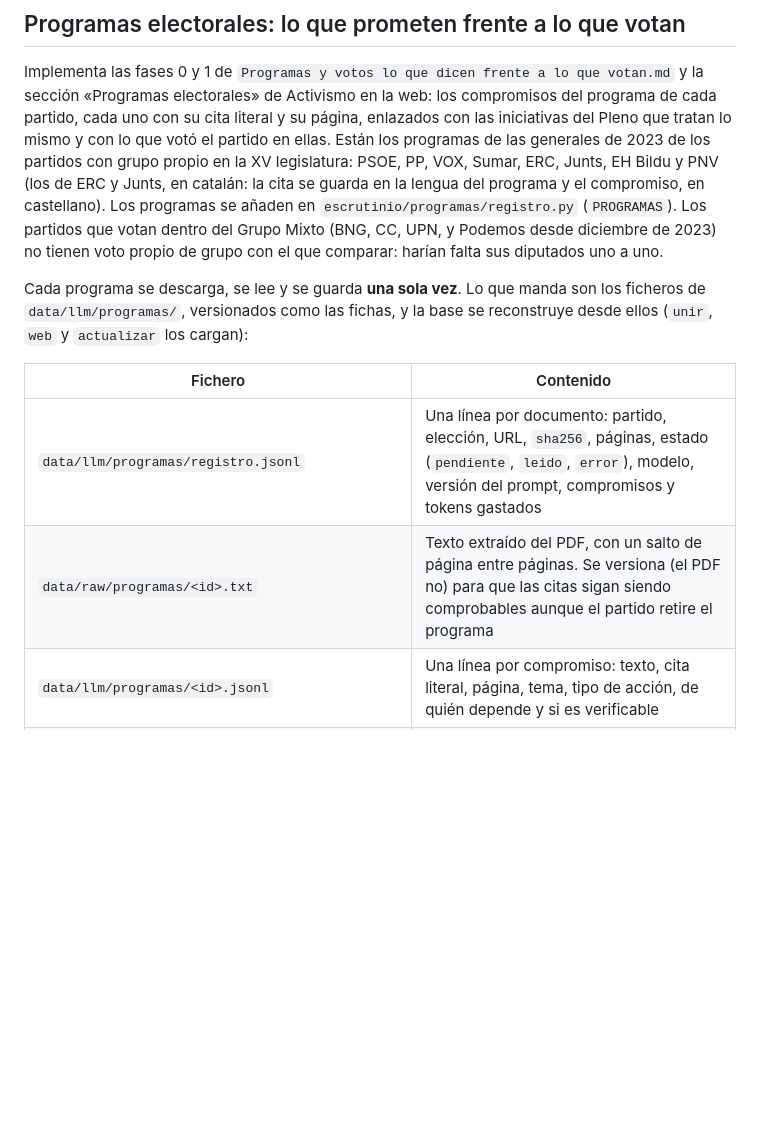
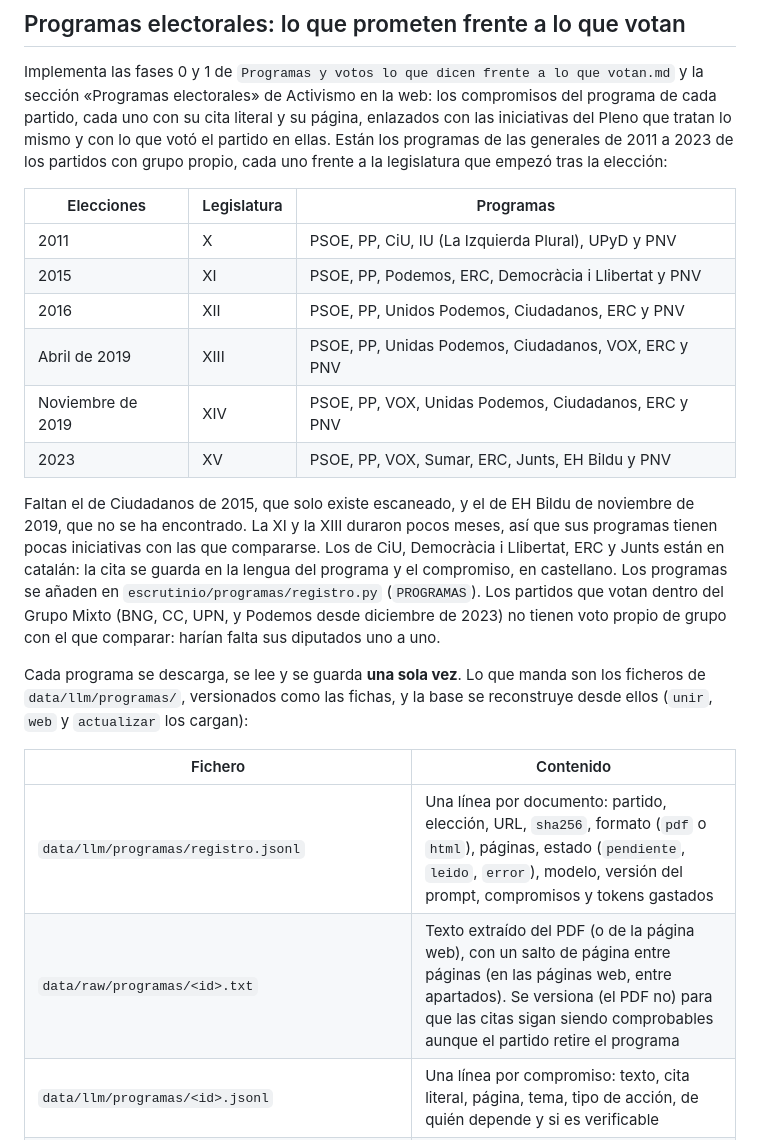
Before and after one commit to migueltubia/escrutinio, a Markdown page: README.md, the part around one of its changes. GitHub-like rendering; blank space fills up the shorter version.

```diff
--- a/README.md
+++ b/README.md
@@ -321,10 +321,23 @@ oficial: en convalidaciones y votaciones de conjunto solo discrepa una votación
 Implementa las fases 0 y 1 de `Programas y votos lo que dicen frente a lo que votan.md` y la sección
 «Programas electorales» de Activismo en la web: los compromisos del programa de cada partido, cada uno con su
 cita literal y su página, enlazados con las iniciativas del Pleno que tratan lo mismo y con lo que votó
-el partido en ellas. Están los programas de las generales de 2023 de los partidos con grupo propio en la XV
-legislatura: PSOE, PP, VOX, Sumar, ERC, Junts, EH Bildu y PNV (los de ERC y Junts, en catalán: la cita se
-guarda en la lengua del programa y el compromiso, en castellano). Los programas
-se añaden en `escrutinio/programas/registro.py` (`PROGRAMAS`). Los partidos que votan dentro del Grupo
+el partido en ellas. Están los programas de las generales de 2011 a 2023 de los partidos con grupo propio,
+cada uno frente a la legislatura que empezó tras la elección:
+
+| Elecciones | Legislatura | Programas |
+| --- | --- | --- |
+| 2011 | X | PSOE, PP, CiU, IU (La Izquierda Plural), UPyD y PNV |
+| 2015 | XI | PSOE, PP, Podemos, ERC, Democràcia i Llibertat y PNV |
+| 2016 | XII | PSOE, PP, Unidos Podemos, Ciudadanos, ERC y PNV |
+| Abril de 2019 | XIII | PSOE, PP, Unidas Podemos, Ciudadanos, VOX, ERC y PNV |
+| Noviembre de 2019 | XIV | PSOE, PP, VOX, Unidas Podemos, Ciudadanos, ERC y PNV |
+| 2023 | XV | PSOE, PP, VOX, Sumar, ERC, Junts, EH Bildu y PNV |
+
+Faltan el de Ciudadanos de 2015, que solo existe escaneado, y el de EH Bildu de noviembre de 2019, que no
+se ha encontrado. La XI y la XIII duraron pocos meses, así que sus programas tienen pocas iniciativas con las
+que compararse. Los de CiU, Democràcia i Llibertat, ERC y Junts están en catalán: la cita se guarda en la
+lengua del programa y el compromiso, en castellano. Los programas se añaden en
+`escrutinio/programas/registro.py` (`PROGRAMAS`). Los partidos que votan dentro del Grupo
 Mixto (BNG, CC, UPN, y Podemos desde diciembre de 2023) no tienen voto propio de grupo con el que
 comparar: harían falta sus diputados uno a uno.
 
@@ -334,8 +347,8 @@ Cada programa se descarga, se lee y se guarda **una sola vez**. Lo que manda son
 
 | Fichero | Contenido |
 | --- | --- |
-| `data/llm/programas/registro.jsonl` | Una línea por documento: partido, elección, URL, `sha256`, páginas, estado (`pendiente`, `leido`, `error`), modelo, versión del prompt, compromisos y tokens gastados |
-| `data/raw/programas/<id>.txt` | Texto extraído del PDF, con un salto de página entre páginas. Se versiona (el PDF no) para que las citas sigan siendo comprobables aunque el partido retire el programa |
+| `data/llm/programas/registro.jsonl` | Una línea por documento: partido, elección, URL, `sha256`, formato (`pdf` o `html`), páginas, estado (`pendiente`, `leido`, `error`), modelo, versión del prompt, compromisos y tokens gastados |
+| `data/raw/programas/<id>.txt` | Texto extraído del PDF (o de la página web), con un salto de página entre páginas (en las páginas web, entre apartados). Se versiona (el PDF no) para que las citas sigan siendo comprobables aunque el partido retire el programa |
 | `data/llm/programas/<id>.jsonl` | Una línea por compromiso: texto, cita literal, página, tema, tipo de acción, de quién depende y si es verificable |
 | `data/llm/programas/emparejamientos/<id>.jsonl` | Una línea por par compromiso–iniciativa decidido, también los que no tienen que ver, para no volver a preguntarlos |
 | `data/llm/programas/verificaciones/<id>.jsonl` | Segunda revisión de cada relación con dirección (misma o contraria): manda sobre la primera y no se repite |
```
Also changed, not shown: other parts of README.md (+27 -13 lines).
